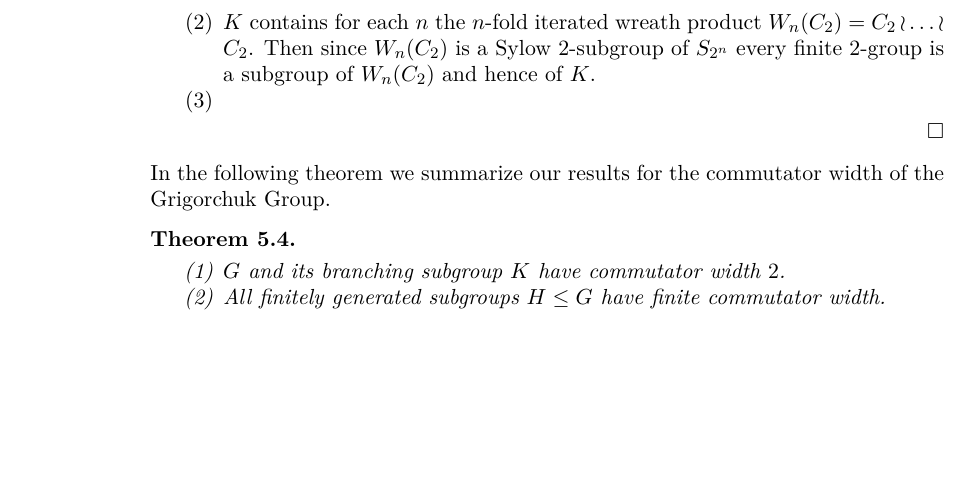
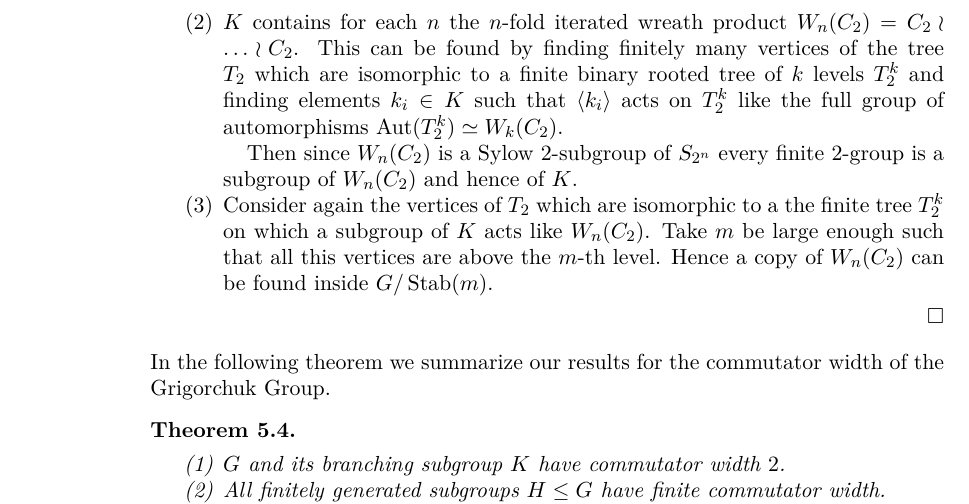
Before and after one commit to ThGroth/gap-equations, a LaTeX paper (CommutatorWidthGrigorchuk.tex): part of page 18 of 21, cut so that both start at the same text, the shorter picture padded with empty space. Compiled offline with pdfLaTeX.

Commit message:
W_n(C_2) is a subgroup of K forall n

```diff
--- a/CommutatorWidthGrigorchuk.tex
+++ b/CommutatorWidthGrigorchuk.tex
@@ -1191,10 +1191,19 @@ repeat the proofs here.
   but the size of $\Gamma_n'$ is $2^{\binom{n}{2}} \geq2^{\frac{n^2}{4}}$ and hence
   the commutator width of $\Gamma_{8m}$ is at least $m$.
   \item  $K$ contains for each $n$ the $n$-fold iterated wreath product
-  $W_n(C_2)=C_2\wr \ldots \wr C_2$. Then
+  $W_n(C_2)=C_2\wr \ldots \wr C_2$.
+  This can be found by finding finitely many vertices of the tree $T_2$ which
+  are isomorphic to a finite binary rooted tree of $k$ levels $T_2^k$ and finding
+  elements $k_i\in K$ such that $\left<k_i\right>$ acts on $T_2^k$ like the full group of
+  automorphisms $\Aut(T_2^k)\simeq W_k(C_2)$.
+
+  Then
   since $W_n(C_2)$ is a Sylow $2$-subgroup of $S_{2^n}$ every finite $2$-group is a subgroup of
   $W_n(C_2)$ and hence of $K$.
-  \item
+  \item Consider again the vertices of $T_2$ which are isomorphic to a
+  the finite tree $T_2^k$ on which a subgroup of $K$ acts like $W_n(C_2)$. Take $m$ be large
+  enough such that all this vertices are above the $m$-th level. Hence a copy of $W_n(C_2)$ can
+  be found inside $\RNK{G}{\Stab(m)}$.
  \end{enumerate}
 \end{proof}
 In the following theorem we summarize our results for the commutator width of the Grigorchuk Group.
```
Also changed, not shown: CommutatorWidthGrigorchuk.tex (6 more changed lines).
